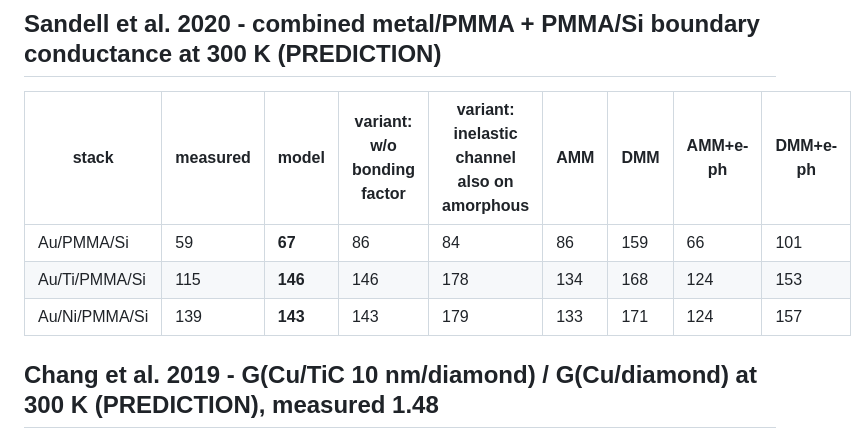
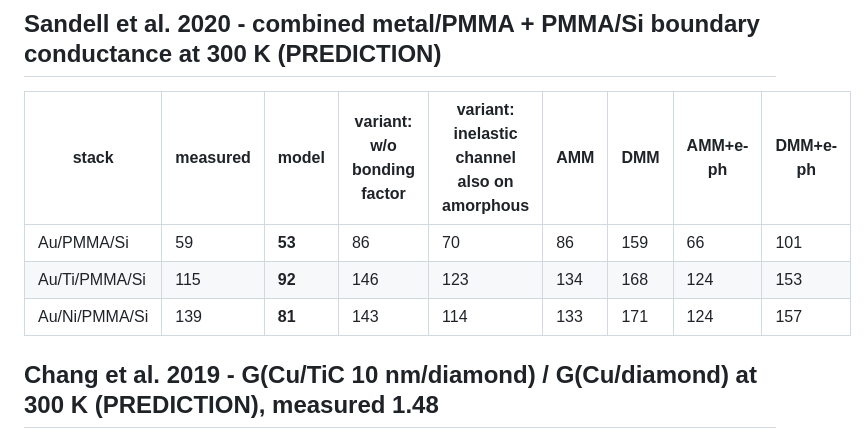
Before and after one commit to anshM123/DiscoveredMaterials, a Markdown page: tbc/results/validation.md, the part around the change. Drawn GitHub-style.

```diff
--- a/tbc/results/validation.md
+++ b/tbc/results/validation.md
@@ -52,9 +52,9 @@ Global parameters (calibrated on Al/Si sample 1 only): alpha = 4.1214, b = 1.121
 
 | stack | measured | model | variant: w/o bonding factor | variant: inelastic channel also on amorphous | AMM | DMM | AMM+e-ph | DMM+e-ph |
 |---|---|---|---|---|---|---|---|---|
-| Au/PMMA/Si | 59 | **67** | 86 | 84 | 86 | 159 | 66 | 101 |
-| Au/Ti/PMMA/Si | 115 | **146** | 146 | 178 | 134 | 168 | 124 | 153 |
-| Au/Ni/PMMA/Si | 139 | **143** | 143 | 179 | 133 | 171 | 124 | 157 |
+| Au/PMMA/Si | 59 | **53** | 86 | 70 | 86 | 159 | 66 | 101 |
+| Au/Ti/PMMA/Si | 115 | **92** | 146 | 123 | 134 | 168 | 124 | 153 |
+| Au/Ni/PMMA/Si | 139 | **81** | 143 | 114 | 133 | 171 | 124 | 157 |
 
 ## Chang et al. 2019 - G(Cu/TiC 10 nm/diamond) / G(Cu/diamond) at 300 K (PREDICTION), measured 1.48
 
```
Also changed, not shown: tbc/README.md (+59 -16 lines), tbc/results/sandell2020.png, 6 other files.
